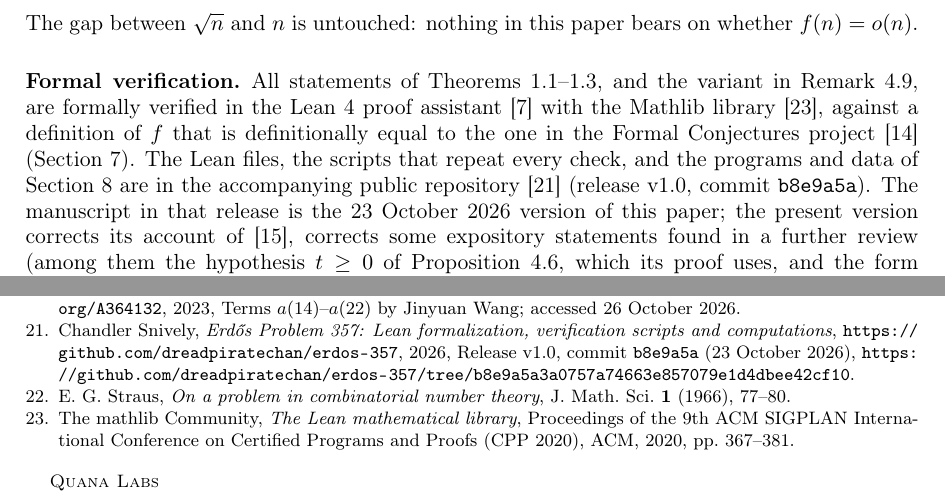
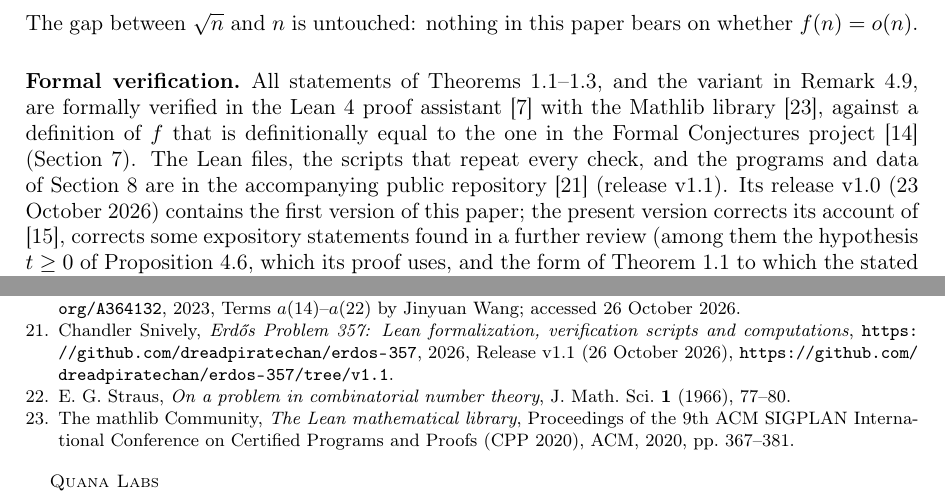
Before and after one commit to dreadpiratechan/erdos-357, a LaTeX paper (manuscript/main.tex): two parts of pages 2 and 18 of 18, joined at a grey line, cut so that both start at the same text. Compiled offline with pdfLaTeX.

Commit message:
Manuscript: cite release v1.1 of this repository
The paper now cites release v1.1 (tag URL) and says that release v1.0
contains its first version. PROVENANCE.md updated to match;
MANIFEST.sha256 regenerated. No Lean file, script or data file changed.

Co-Authored-By: Claude Opus 5.5 <noreply@anthropic.com>

```diff
--- a/manuscript/main.tex
+++ b/manuscript/main.tex
@@ -124,8 +124,8 @@ The gap between $\sqrt n$ and $n$ is untouched: nothing in this paper bears on w
 All statements of Theorems~\ref{thm:upper}--\ref{thm:skip}, and the variant in Remark~\ref{rem:797}, are formally verified in the Lean~4
 proof assistant \cite{Lean4} with the Mathlib library \cite{Mathlib2020}, against a definition of $f$ that is definitionally equal to the
 one in the Formal Conjectures project \cite{FormalConjectures} (Section~\ref{sec:formal}). The Lean files, the scripts that
-repeat every check, and the programs and data of Section~\ref{sec:computations} are in the accompanying public repository \cite{Artifact} (release v1.0, commit \texttt{b8e9a5a}). The manuscript in that release
-is the 23 October 2026 version of this paper; the present version corrects its account of \cite{Hegyvari1986}, corrects some expository
+repeat every check, and the programs and data of Section~\ref{sec:computations} are in the accompanying public repository \cite{Artifact} (release v1.1). Its release v1.0 (23 October 2026)
+contains the first version of this paper; the present version corrects its account of \cite{Hegyvari1986}, corrects some expository
 statements found in a further review (among them the hypothesis $t\ge0$ of Proposition~\ref{prop:account}, which its proof uses, and
 the form of Theorem~\ref{thm:upper} to which the stated thresholds refer), and shortens the statement on AI use. The theorems, their
 proofs and the formal development are unchanged. The written proofs of
```
Also changed, not shown: docs/PROVENANCE.md (+2 -2 lines), manuscript/refs.bib (+1 -1 lines), manuscript/main.bbl, manuscript/main.pdf, 1 other file.
